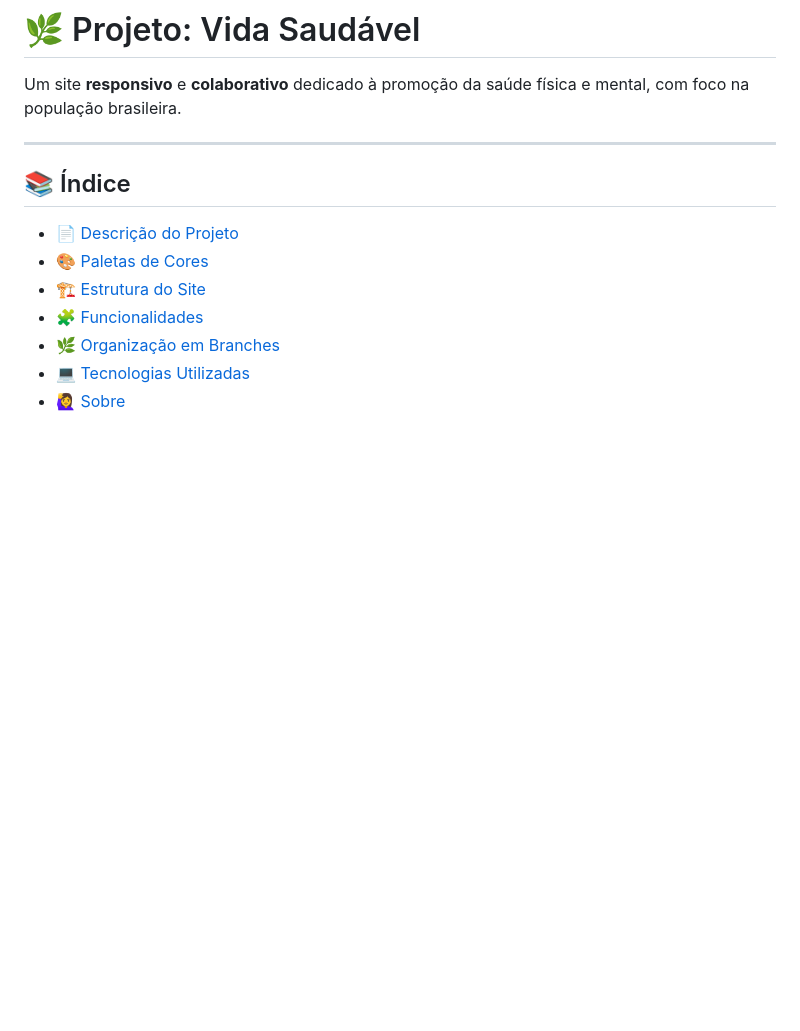
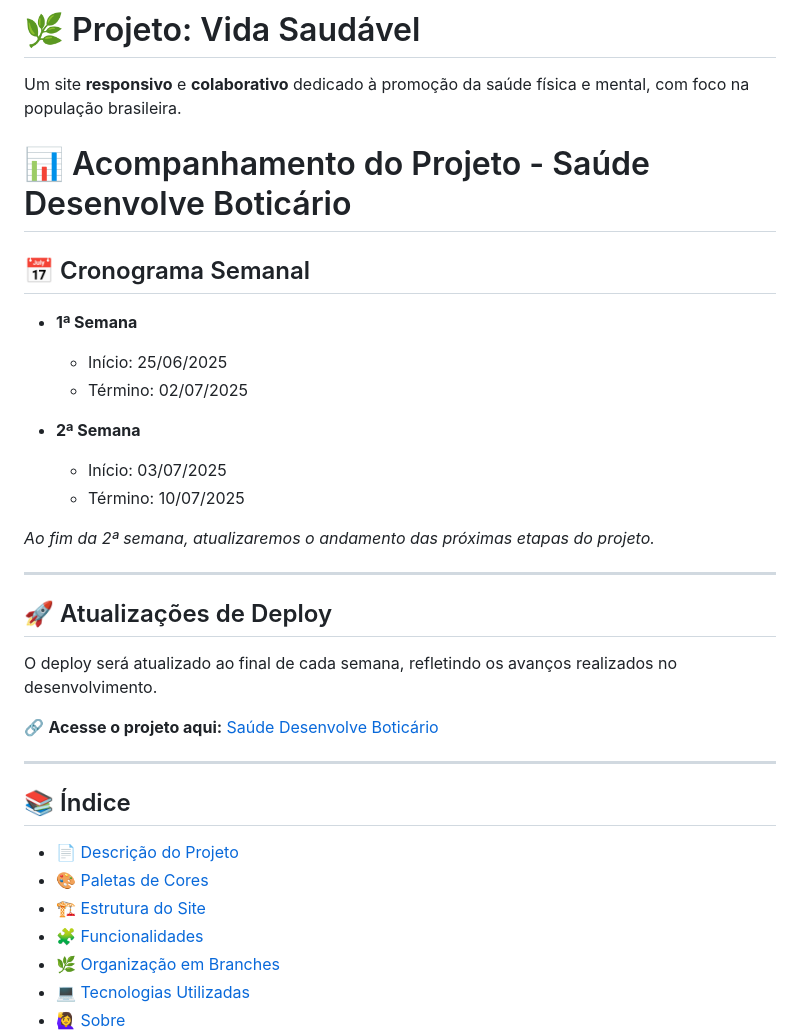
Before and after one commit to fabiocosta123/Saude_Desenvolve_Boticario, a Markdown page: README.MD, the part around the change. Drawn GitHub-style; blank space fills up the shorter version.

```diff
--- a/README.MD
+++ b/README.MD
@@ -1,6 +1,29 @@
 # 🌿 Projeto: Vida Saudável
 
 Um site **responsivo** e **colaborativo** dedicado à promoção da saúde física e mental, com foco na população brasileira.
+
+# 📊 Acompanhamento do Projeto - Saúde Desenvolve Boticário
+
+## 📅 Cronograma Semanal
+
+- **1ª Semana**
+  - Início: 25/06/2025
+  - Término: 02/07/2025
+
+- **2ª Semana**
+  - Início: 03/07/2025
+  - Término: 10/07/2025
+
+_Ao fim da 2ª semana, atualizaremos o andamento das próximas etapas do projeto._
+
+---
+
+## 🚀 Atualizações de Deploy
+
+O deploy será atualizado ao final de cada semana, refletindo os avanços realizados no desenvolvimento.
+
+🔗 **Acesse o projeto aqui:** [Saúde Desenvolve Boticário](https://fabiocosta123.github.io/Saude_Desenvolve_Boticario/)
+
 
 ---
 
```
